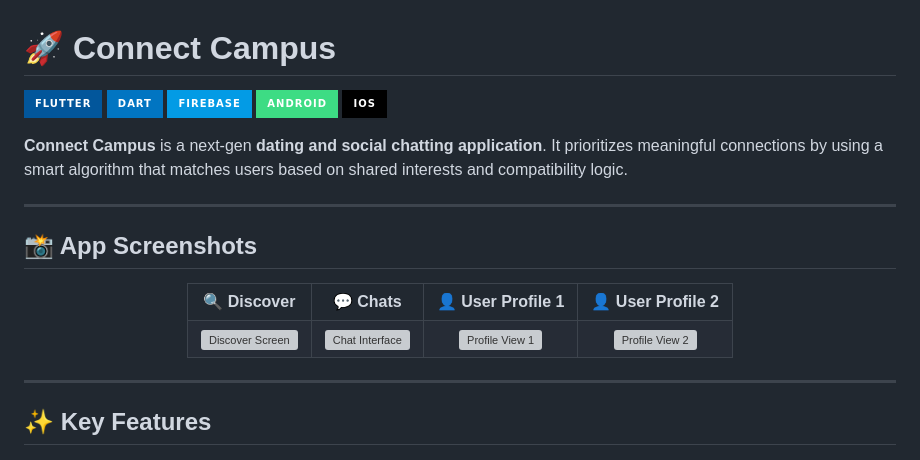
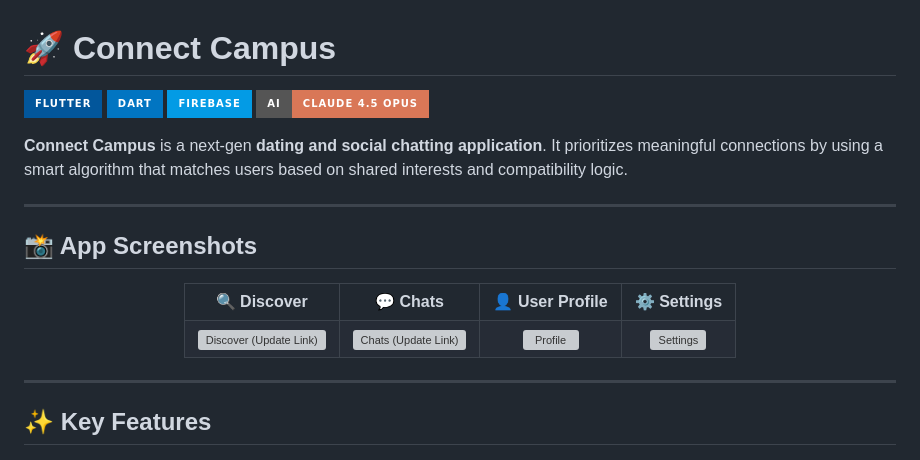
Before and after one commit to DarkCoder03/connect_campus, a Markdown page: README.md, the part around one of its changes. Drawn GitHub-style; badges without logos; grey boxes are pictures that could not be loaded.

Commit message:
Revise README with new badges and image descriptions
Updated badge and image links, refined user profile and settings sections.

```diff
--- a/README.md
+++ b/README.md
@@ -3,8 +3,7 @@
 ![Flutter](https://img.shields.io/badge/Flutter-%2302569B.svg?style=for-the-badge&logo=Flutter&logoColor=white)
 ![Dart](https://img.shields.io/badge/dart-%230175C2.svg?style=for-the-badge&logo=dart&logoColor=white)
 ![Firebase](https://img.shields.io/badge/firebase-%23039BE5.svg?style=for-the-badge&logo=firebase)
-![Android](https://img.shields.io/badge/Android-3DDC84?style=for-the-badge&logo=android&logoColor=white)
-![iOS](https://img.shields.io/badge/iOS-000000?style=for-the-badge&logo=ios&logoColor=white)
+![Claude 4.5 Opus](https://img.shields.io/badge/AI-Claude_4.5_Opus-D97757?style=for-the-badge&logo=claude&logoColor=white)
 
 **Connect Campus** is a next-gen **dating and social chatting application**. It prioritizes meaningful connections by using a smart algorithm that matches users based on shared interests and compatibility logic.
 
@@ -17,21 +16,21 @@
     <tr>
       <td align="center"><b>🔍 Discover</b></td>
       <td align="center"><b>💬 Chats</b></td>
-      <td align="center"><b>👤 User Profile 1</b></td>
-      <td align="center"><b>👤 User Profile 2</b></td>
+      <td align="center"><b>👤 User Profile</b></td>
+      <td align="center"><b>⚙️ Settings</b></td>
     </tr>
     <tr>
       <td align="center">
-        <img src="https://imgbox.com/VRswJfzX" width="200" alt="Discover Screen">
+        <img src="https://imgbox.com/VRswJfzX" width="200" alt="Discover (Update Link)">
       </td>
       <td align="center">
-        <img src="https://imgbox.com/fqPm4als" width="200" alt="Chat Interface">
+        <img src="https://imgbox.com/fqPm4als" width="200" alt="Chats (Update Link)">
       </td>
       <td align="center">
-        <img src="https://images2.imgbox.com/2b/e7/UDqg9all_o.jpeg" width="200" alt="Profile View 1">
+        <img src="https://images2.imgbox.com/2b/e7/UDqg9all_o.jpeg" width="200" alt="Profile">
       </td>
       <td align="center">
-        <img src="https://images2.imgbox.com/3d/dc/GIBMKs66_o.jpeg" width="200" alt="Profile View 2">
+        <img src="https://images2.imgbox.com/3d/dc/GIBMKs66_o.jpeg" width="200" alt="Settings">
       </td>
     </tr>
   </table>
```
Also changed, not shown: other parts of README.md (+1 -1 lines).
